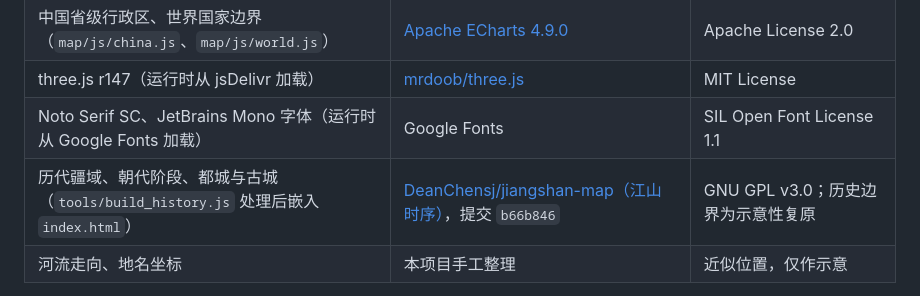
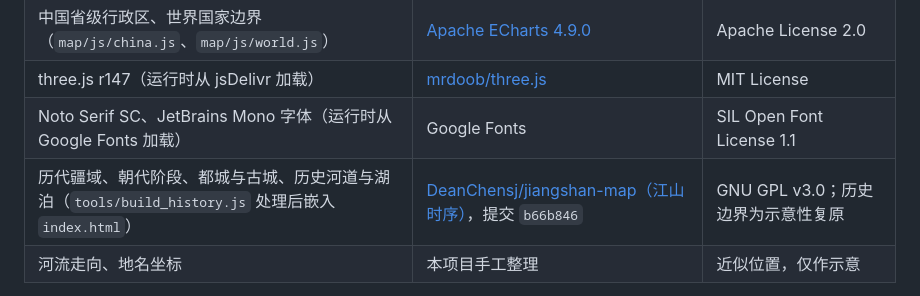
Before and after one commit to laskfla/china-terrain-3d, a Markdown page: NOTICE.md, the part around the change. Rendered like a GitHub page.

```diff
--- a/NOTICE.md
+++ b/NOTICE.md
@@ -6,7 +6,7 @@
 | 中国省级行政区、世界国家边界（`map/js/china.js`、`map/js/world.js`） | [Apache ECharts 4.9.0](https://github.com/apache/echarts/tree/4.9.0/map/js) | Apache License 2.0 |
 | three.js r147（运行时从 jsDelivr 加载） | [mrdoob/three.js](https://github.com/mrdoob/three.js) | MIT License |
 | Noto Serif SC、JetBrains Mono 字体（运行时从 Google Fonts 加载） | Google Fonts | SIL Open Font License 1.1 |
-| 历代疆域、朝代阶段、都城与古城（`tools/build_history.js` 处理后嵌入 `index.html`） | [DeanChensj/jiangshan-map（江山时序）](https://github.com/DeanChensj/jiangshan-map)，提交 `b66b846` | GNU GPL v3.0；历史边界为示意性复原 |
+| 历代疆域、朝代阶段、都城与古城、历史河道与湖泊（`tools/build_history.js` 处理后嵌入 `index.html`） | [DeanChensj/jiangshan-map（江山时序）](https://github.com/DeanChensj/jiangshan-map)，提交 `b66b846` | GNU GPL v3.0；历史边界为示意性复原 |
 | 河流走向、地名坐标 | 本项目手工整理 | 近似位置，仅作示意 |
 
 `sources/` 目录下的源数据不随仓库提交，用 `tools/fetch_sources.sh` 下载。`index.html` 内嵌的是由这些数据处理后的结果。
```
Also changed, not shown: README.md (+2 -0 lines), docs/ming.jpg, docs/song.jpg, docs/tang.jpg, 4 other files.
